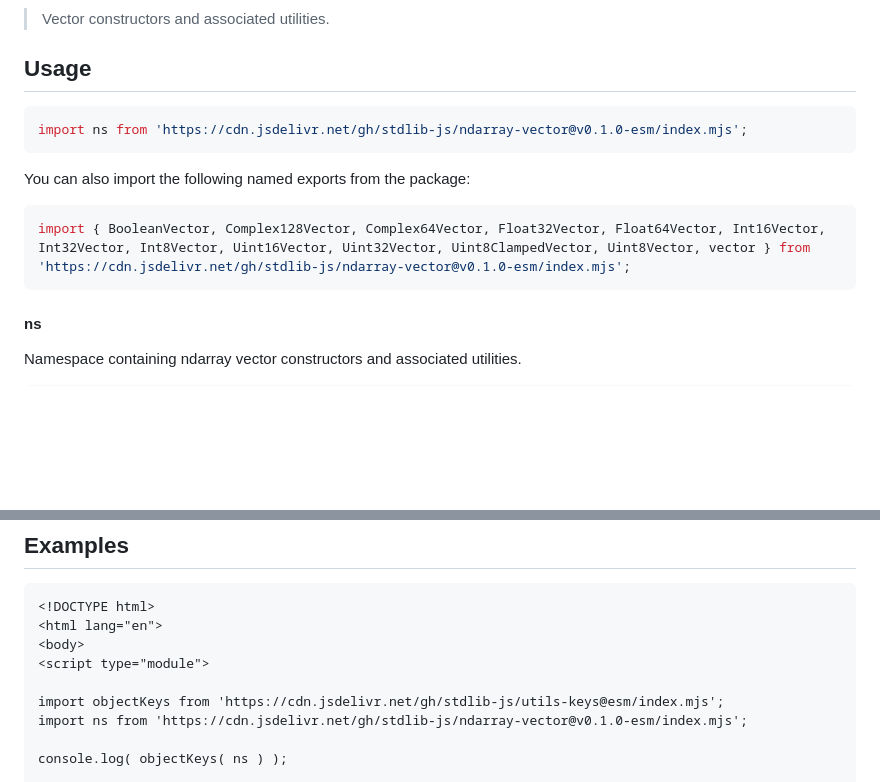
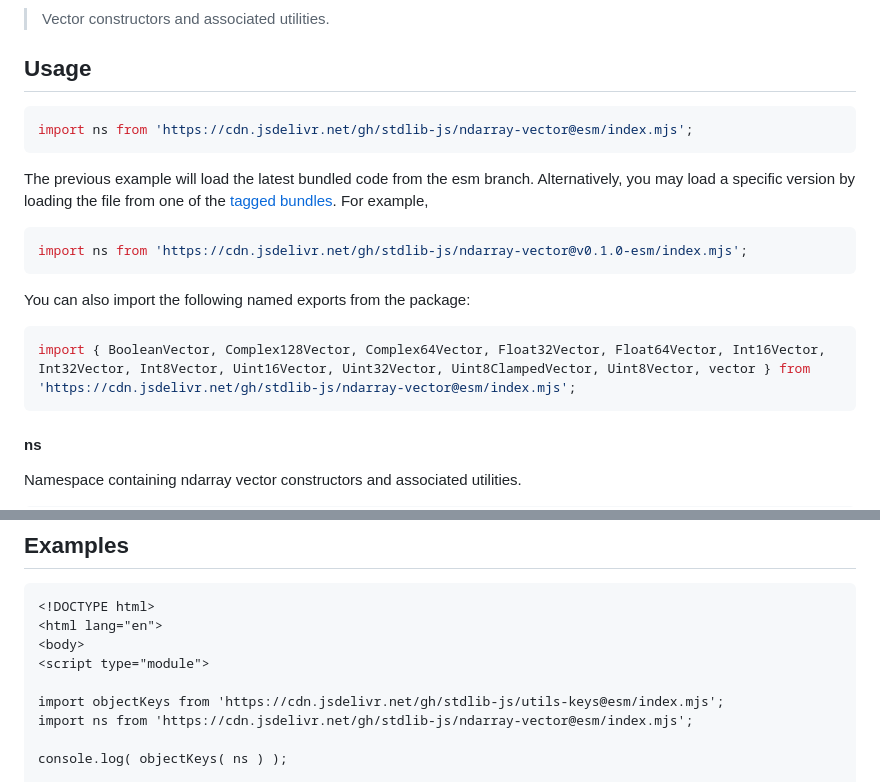
Before and after one commit to stdlib-js/ndarray-vector, a Markdown page: README.md, 2 parts joined by grey strips. GitHub-like rendering; blank space fills up the shorter version.

Commit message:
Auto-generated commit

````diff
--- a/README.md
+++ b/README.md
@@ -52,13 +52,18 @@ limitations under the License.
 ## Usage
 
 ```javascript
+import ns from 'https://cdn.jsdelivr.net/gh/stdlib-js/ndarray-vector@esm/index.mjs';
+```
+The previous example will load the latest bundled code from the esm branch. Alternatively, you may load a specific version by loading the file from one of the [tagged bundles](https://github.com/stdlib-js/ndarray-vector/tags). For example,
+
+```javascript
 import ns from 'https://cdn.jsdelivr.net/gh/stdlib-js/ndarray-vector@v0.1.0-esm/index.mjs';
 ```
 
 You can also import the following named exports from the package:
 
 ```javascript
-import { BooleanVector, Complex128Vector, Complex64Vector, Float32Vector, Float64Vector, Int16Vector, Int32Vector, Int8Vector, Uint16Vector, Uint32Vector, Uint8ClampedVector, Uint8Vector, vector } from 'https://cdn.jsdelivr.net/gh/stdlib-js/ndarray-vector@v0.1.0-esm/index.mjs';
+import { BooleanVector, Complex128Vector, Complex64Vector, Float32Vector, Float64Vector, Int16Vector, Int32Vector, Int8Vector, Uint16Vector, Uint32Vector, Uint8ClampedVector, Uint8Vector, vector } from 'https://cdn.jsdelivr.net/gh/stdlib-js/ndarray-vector@esm/index.mjs';
 ```
 
 #### ns
@@ -123,7 +128,7 @@ The namespace exports the following:
 <script type="module">
 
 import objectKeys from 'https://cdn.jsdelivr.net/gh/stdlib-js/utils-keys@esm/index.mjs';
-import ns from 'https://cdn.jsdelivr.net/gh/stdlib-js/ndarray-vector@v0.1.0-esm/index.mjs';
+import ns from 'https://cdn.jsdelivr.net/gh/stdlib-js/ndarray-vector@esm/index.mjs';
 
 console.log( objectKeys( ns ) );
 
````
